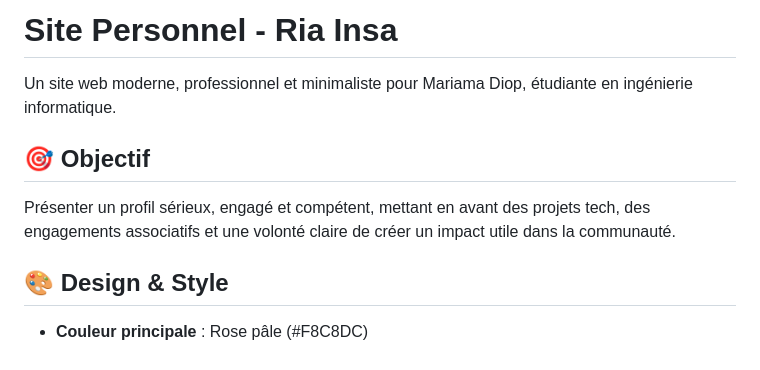
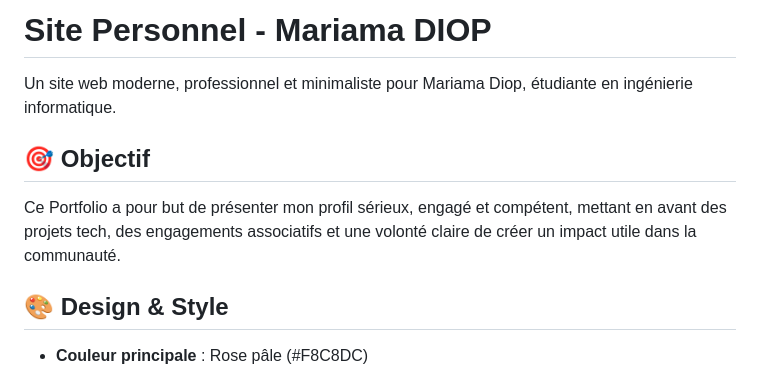
Before and after one commit to Sudo-Riaking/Brandee, a Markdown page: README.md, the part around the change. Drawn GitHub-style.

Commit message:
Update site personnel name and portfolio objective
Updated the name from Ria Insa to Mariama DIOP and refined the portfolio objective description.

```diff
--- a/README.md
+++ b/README.md
@@ -1,10 +1,10 @@
-# Site Personnel - Ria Insa
+# Site Personnel - Mariama DIOP
 
 Un site web moderne, professionnel et minimaliste pour Mariama Diop, étudiante en ingénierie informatique.
 
 ## 🎯 Objectif
 
-Présenter un profil sérieux, engagé et compétent, mettant en avant des projets tech, des engagements associatifs et une volonté claire de créer un impact utile dans la communauté.
+Ce Portfolio a pour but de présenter mon profil sérieux, engagé et compétent, mettant en avant des projets tech, des engagements associatifs et une volonté claire de créer un impact utile dans la communauté.
 
 ## 🎨 Design & Style
 
```
